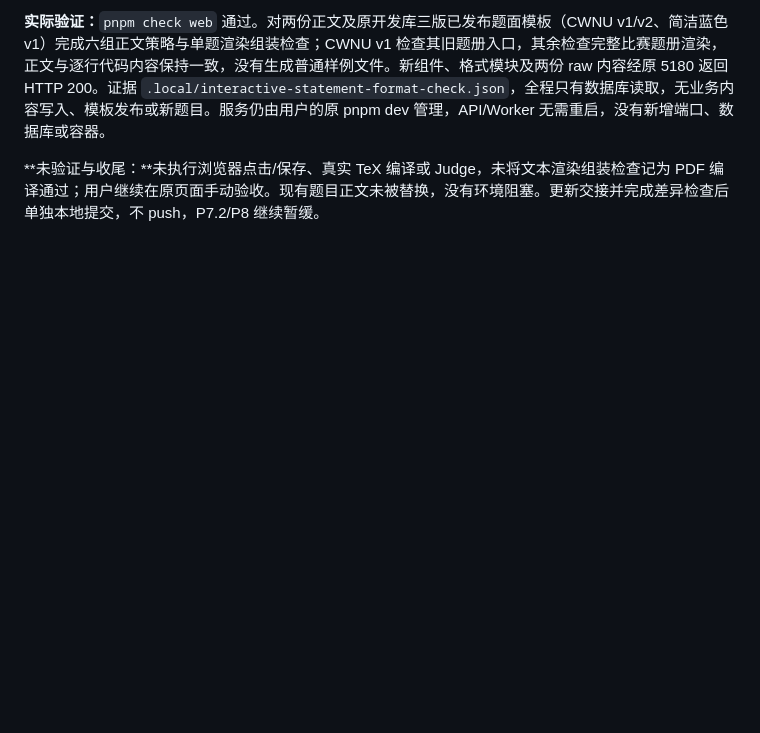
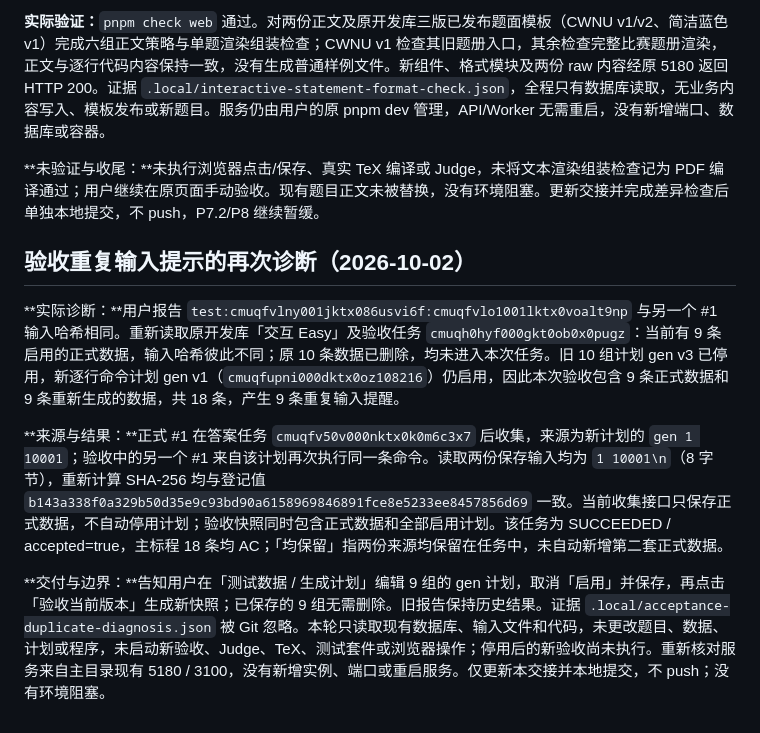
Before and after one commit to pppolf/ProblemForge, a Markdown page: docs/PROGRESS.md, the part around the change. Rendered like a GitHub page; blank space fills up the shorter version.

Commit message:
docs: diagnose duplicate inputs in current acceptance

```diff
--- a/docs/PROGRESS.md
+++ b/docs/PROGRESS.md
@@ -405,3 +405,11 @@ P6.0—P6.2、P7.0—P7.1 本轮范围完成。按用户明确要求，P7.2 独
 **实际验证：**`pnpm check web` 通过。对两份正文及原开发库三版已发布题面模板（CWNU v1/v2、简洁蓝色 v1）完成六组正文策略与单题渲染组装检查；CWNU v1 检查其旧题册入口，其余检查完整比赛题册渲染，正文与逐行代码内容保持一致，没有生成普通样例文件。新组件、格式模块及两份 raw 内容经原 5180 返回 HTTP 200。证据 `.local/interactive-statement-format-check.json`，全程只有数据库读取，无业务内容写入、模板发布或新题目。服务仍由用户的原 pnpm dev 管理，API/Worker 无需重启，没有新增端口、数据库或容器。
 
 **未验证与收尾：**未执行浏览器点击/保存、真实 TeX 编译或 Judge，未将文本渲染组装检查记为 PDF 编译通过；用户继续在原页面手动验收。现有题目正文未被替换，没有环境阻塞。更新交接并完成差异检查后单独本地提交，不 push，P7.2/P8 继续暂缓。
+
+## 验收重复输入提示的再次诊断（2026-10-02）
+
+**实际诊断：**用户报告 `test:cmuqfvlny001jktx086usvi6f:cmuqfvlo1001lktx0voalt9np` 与另一个 #1 输入哈希相同。重新读取原开发库「交互 Easy」及验收任务 `cmuqh0hyf000gkt0ob0x0pugz`：当前有 9 条启用的正式数据，输入哈希彼此不同；原 10 条数据已删除，均未进入本次任务。旧 10 组计划 gen v3 已停用，新逐行命令计划 gen v1（`cmuqfupni000dktx0oz108216`）仍启用，因此本次验收包含 9 条正式数据和 9 条重新生成的数据，共 18 条，产生 9 条重复输入提醒。
+
+**来源与结果：**正式 #1 在答案任务 `cmuqfv50v000nktx0k0m6c3x7` 后收集，来源为新计划的 `gen 1 10001`；验收中的另一个 #1 来自该计划再次执行同一条命令。读取两份保存输入均为 `1 10001\n`（8 字节），重新计算 SHA-256 均与登记值 `b143a338f0a329b50d35e9c93bd90a6158969846891fce8e5233ee8457856d69` 一致。当前收集接口只保存正式数据，不自动停用计划；验收快照同时包含正式数据和全部启用计划。该任务为 SUCCEEDED / accepted=true，主标程 18 条均 AC；「均保留」指两份来源均保留在任务中，未自动新增第二套正式数据。
+
+**交付与边界：**告知用户在「测试数据 / 生成计划」编辑 9 组的 gen 计划，取消「启用」并保存，再点击「验收当前版本」生成新快照；已保存的 9 组无需删除。旧报告保持历史结果。证据 `.local/acceptance-duplicate-diagnosis.json` 被 Git 忽略。本轮只读取现有数据库、输入文件和代码，未更改题目、数据、计划或程序，未启动新验收、Judge、TeX、测试套件或浏览器操作；停用后的新验收尚未执行。重新核对服务来自主目录现有 5180 / 3100，没有新增实例、端口或重启服务。仅更新本交接并本地提交，不 push；没有环境阻塞。
```
